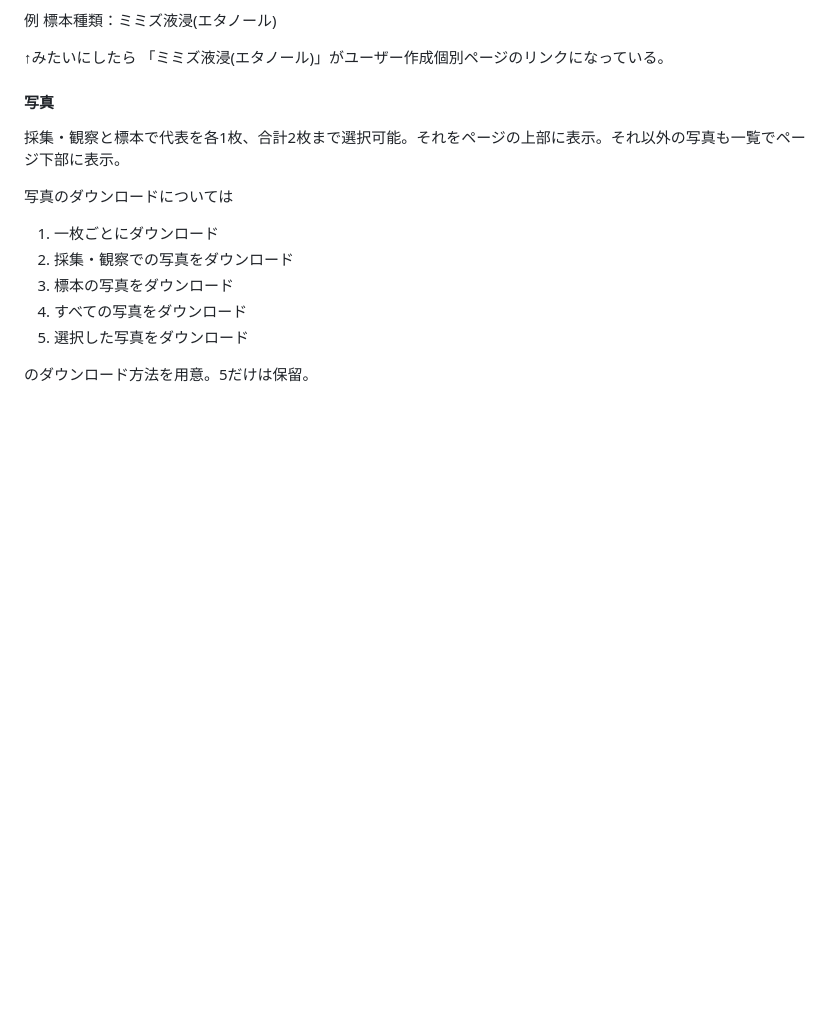
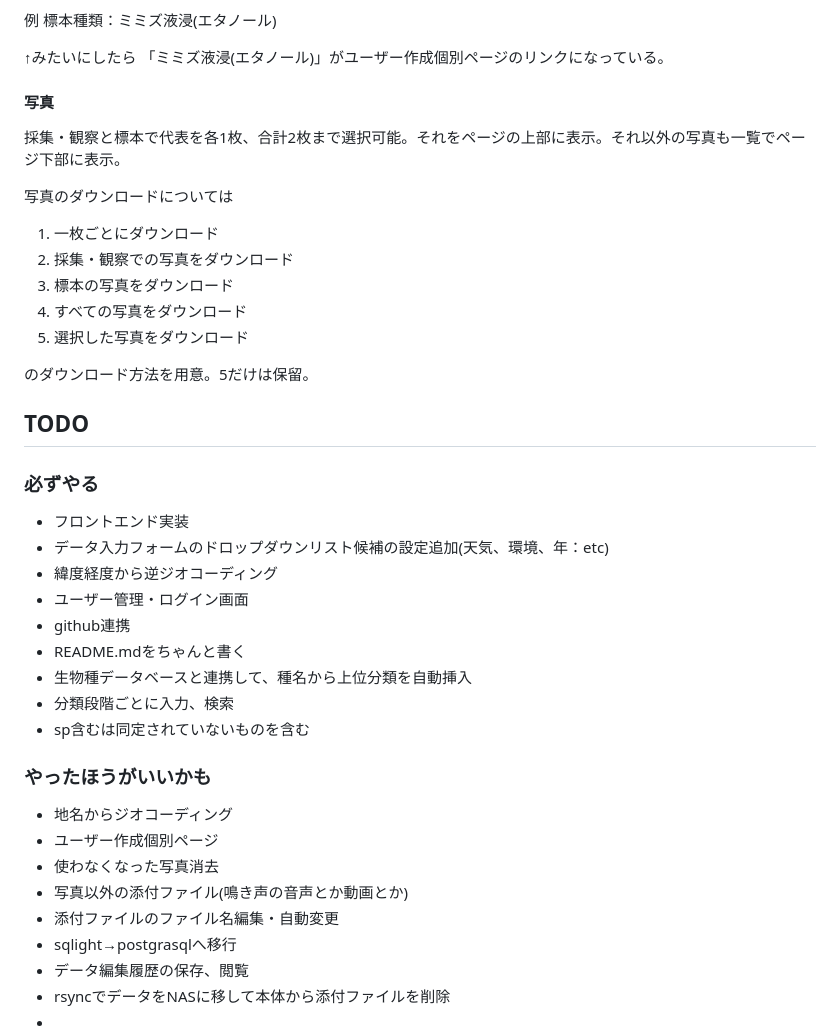
Before and after one commit to saku-730/Specimen-manager, a Markdown page: gemini.md, the part around the change. Drawn GitHub-style; blank space fills up the shorter version.

Commit message:
new branch

```diff
--- a/gemini.md
+++ b/gemini.md
@@ -132,3 +132,29 @@ sp含まず なら上記のデータは表示せず。
 5. 選択した写真をダウンロード
 
 のダウンロード方法を用意。5だけは保留。
+
+## TODO
+
+### 必ずやる
+
+- フロントエンド実装
+- データ入力フォームのドロップダウンリスト候補の設定追加(天気、環境、年：etc)
+- 緯度経度から逆ジオコーディング
+- ユーザー管理・ログイン画面
+- github連携
+- README.mdをちゃんと書く
+- 生物種データベースと連携して、種名から上位分類を自動挿入
+- 分類段階ごとに入力、検索
+- sp含むは同定されていないものを含む
+
+### やったほうがいいかも
+
+- 地名からジオコーディング
+- ユーザー作成個別ページ
+- 使わなくなった写真消去
+- 写真以外の添付ファイル(鳴き声の音声とか動画とか)
+- 添付ファイルのファイル名編集・自動変更
+- sqlight→postgrasqlへ移行
+- データ編集履歴の保存、閲覧
+- rsyncでデータをNASに移して本体から添付ファイルを削除
+-
```
Also changed, not shown: README.md (line endings or trailing spaces).
